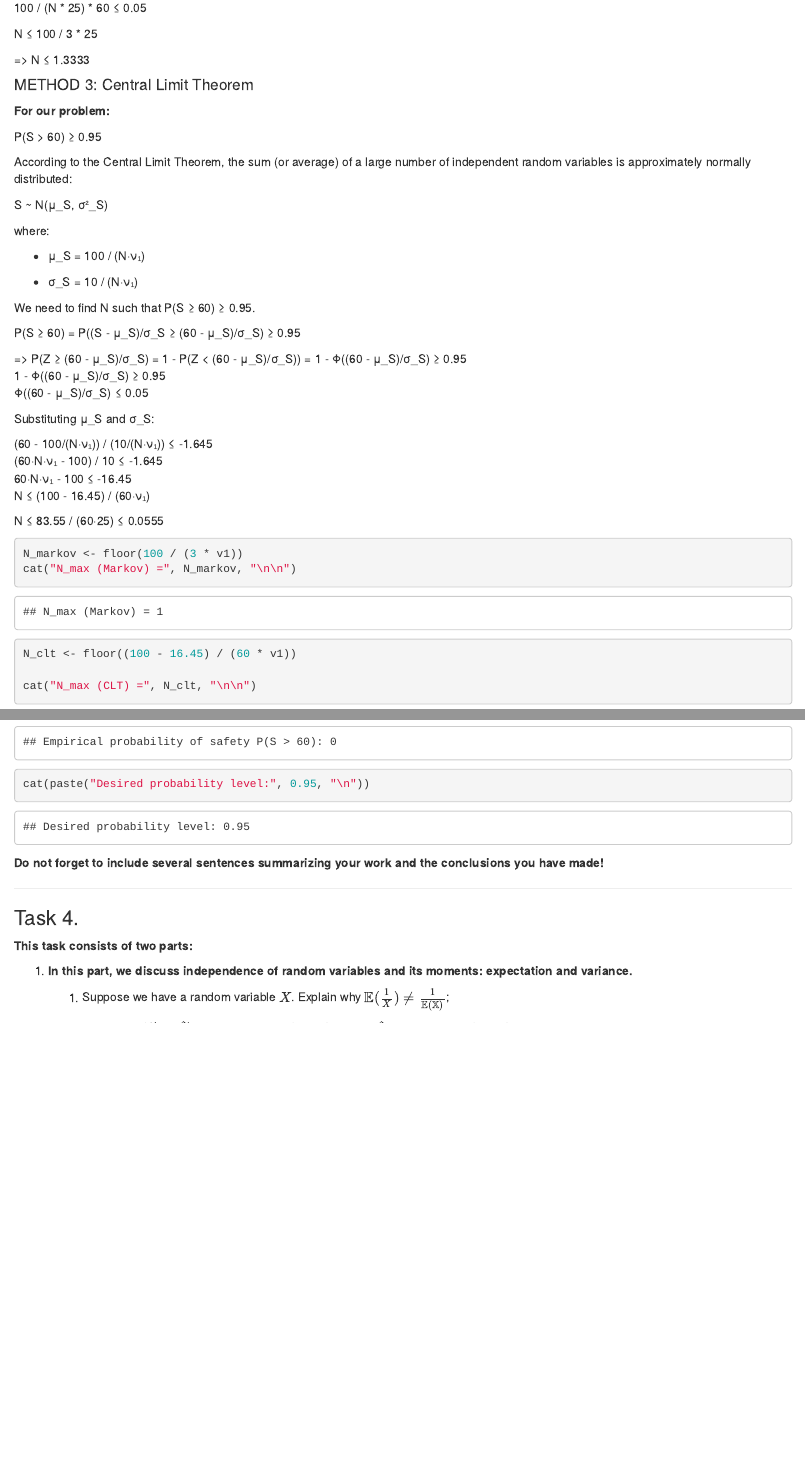
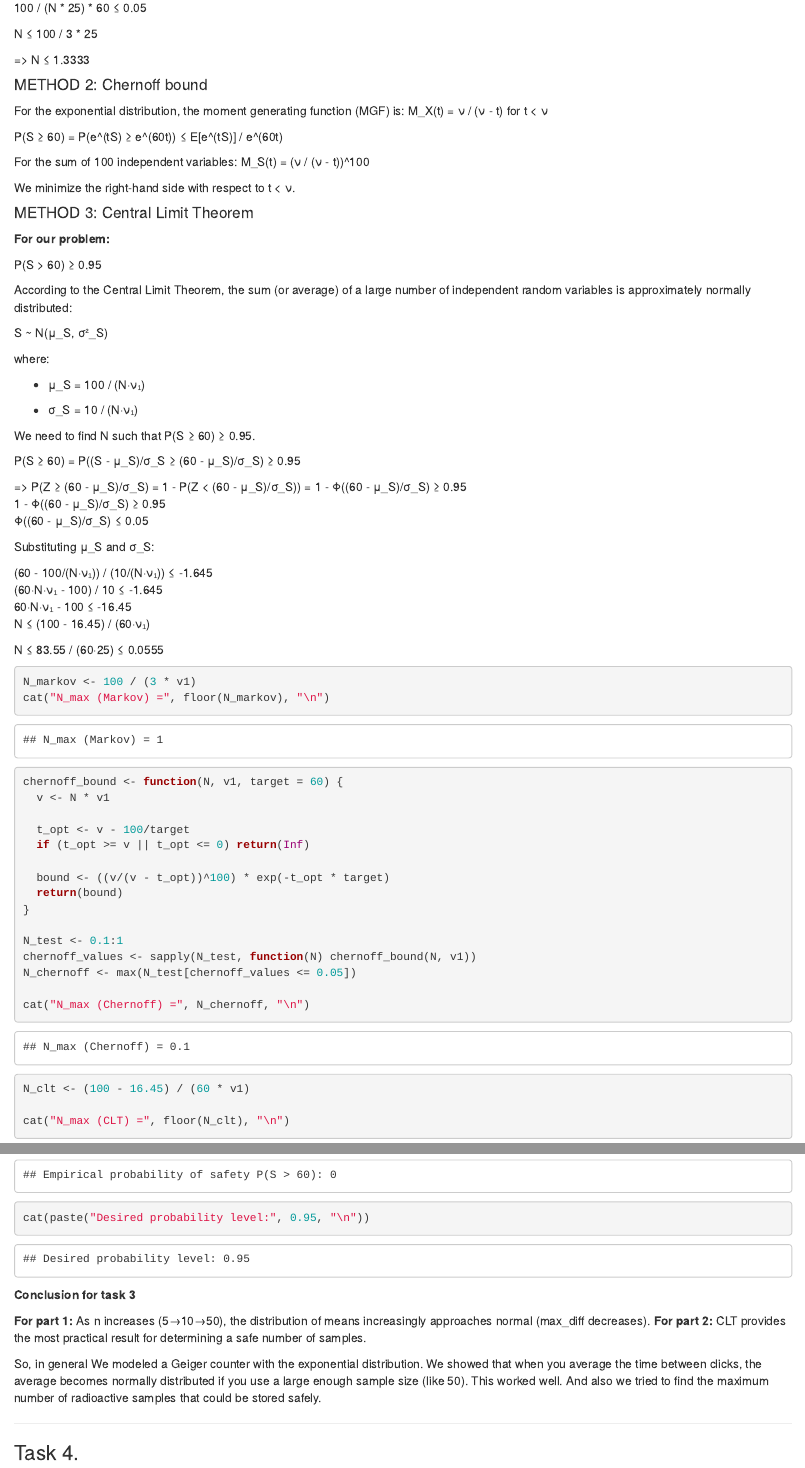
Before and after one commit to KOTAYE/Probability_LAB2, an R Markdown document (Lab2-2025-Vitchynkina-Trush-Syrotiuk.Rmd): the page in a window 1100 px wide, from 15880 px down, and a second part further down, joined at a grey line. Rendered offline with R 4.5, knitr and Pandoc, with nearby package versions.

Commit message:
add final implementation for task 3 and conclusion

````diff
--- a/Lab2-2025-Vitchynkina-Trush-Syrotiuk.Rmd
+++ b/Lab2-2025-Vitchynkina-Trush-Syrotiuk.Rmd
@@ -512,6 +512,16 @@ N ≤ 100 / 3 \* 25
 
 =\> N ≤ 1.3333
 
+#### METHOD 2: Chernoff bound
+
+For the exponential distribution, the moment generating function (MGF) is: M_X(t) = ν / (ν - t) for t \< ν
+
+P(S ≥ 60) = P(e\^(tS) ≥ e\^(60t)) ≤ E[e\^(tS)] / e\^(60t)
+
+For the sum of 100 independent variables: M_S(t) = (ν / (ν - t))\^100
+
+We minimize the right-hand side with respect to t \< ν.
+
 #### METHOD 3: Central Limit Theorem
 
 **For our problem:**
@@ -546,15 +556,30 @@ N ≤ (100 - 16.45) / (60·ν₁)
 N ≤ 83.55 / (60·25) ≤ 0.0555
 
 ```{r}
-N_markov <- floor(100 / (3 * v1))
-cat("N_max (Markov) =", N_markov, "\n\n")
+N_markov <- 100 / (3 * v1)
+cat("N_max (Markov) =", floor(N_markov), "\n")
 
 
+chernoff_bound <- function(N, v1, target = 60) {
+  v <- N * v1
+
+  t_opt <- v - 100/target
+  if (t_opt >= v || t_opt <= 0) return(Inf)
+
+  bound <- ((v/(v - t_opt))^100) * exp(-t_opt * target)
+  return(bound)
+}
+
+N_test <- 0.1:1
+chernoff_values <- sapply(N_test, function(N) chernoff_bound(N, v1))
+N_chernoff <- max(N_test[chernoff_values <= 0.05])
+
+cat("N_max (Chernoff) =", N_chernoff, "\n")
 
 
-N_clt <- floor((100 - 16.45) / (60 * v1))
+N_clt <- (100 - 16.45) / (60 * v1)
 
-cat("N_max (CLT) =", N_clt, "\n\n")
+cat("N_max (CLT) =", floor(N_clt), "\n")
 
 cat("Method comparison\n")
 cat("Markov:   N ≤", N_markov, "\n")
@@ -603,7 +627,12 @@ cat(paste("Empirical probability of safety P(S > 60):", empirical_prob, "\n"))
 cat(paste("Desired probability level:", 0.95, "\n"))
 ```
 
-**Do not forget to include several sentences summarizing your work and the conclusions you have made!**
+**Conclusion for task 3**
+
+**For part 1:** As n increases (5→10→50), the distribution of means increasingly approaches normal (max_diff decreases).
+**For part 2:** CLT provides the most practical result for determining a safe number of samples.
+
+So, in general We modeled a Geiger counter with the exponential distribution. We showed that when you average the time between clicks, the average becomes normally distributed if you use a large enough sample size (like 50). This worked well. And also we tried to find the maximum number of radioactive samples that could be stored safely.
 
 ------------------------------------------------------------------------
 
````
Also changed, not shown: Lab2-2025-Vitchynkina-Trush-Syrotiuk.Rmd (3 more changed lines).
